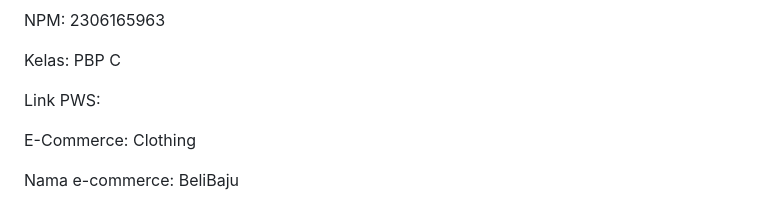
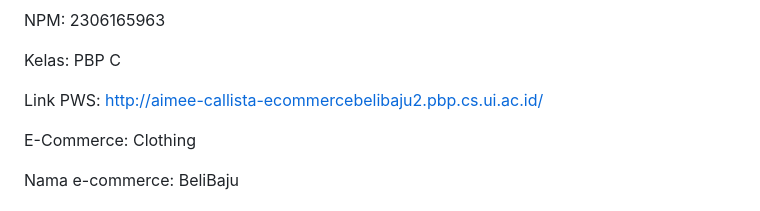
Before and after one commit to aernanto/BeliBaju, a Markdown page: README.md, the part around the change. Drawn GitHub-style.

Commit message:
Final Tugas 2 Yay

```diff
--- a/README.md
+++ b/README.md
@@ -4,7 +4,7 @@ NPM: 2306165963
 
 Kelas: PBP C
 
-Link PWS:
+Link PWS: http://aimee-callista-ecommercebelibaju2.pbp.cs.ui.ac.id/
 
 E-Commerce: Clothing
 
```
